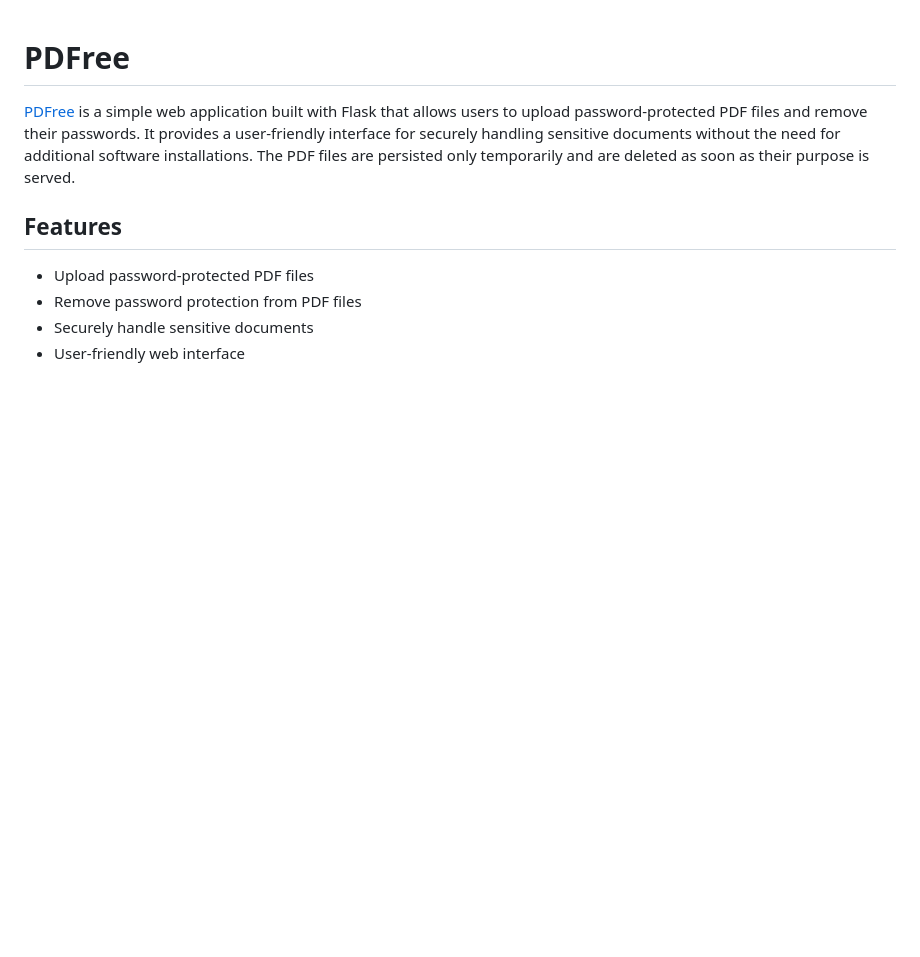
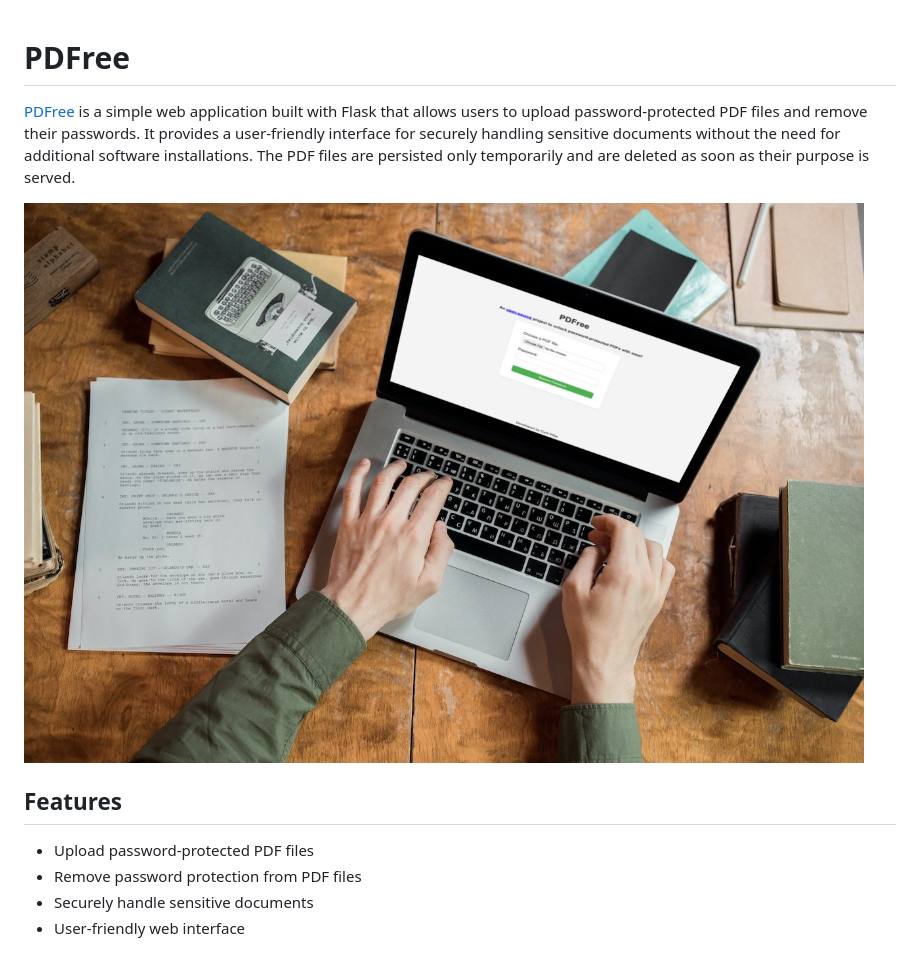
Before and after one commit to cyrilpillai/pdfree, a Markdown page: README.md, the part around the change. Rendered like a GitHub page; pictures changed too: assets/mockup.jpg (added); blank space fills up the shorter version.

Commit message:
Add mockup image

```diff
--- a/README.md
+++ b/README.md
@@ -1,6 +1,8 @@
 # PDFree
 
 [PDFree](https://pdfree.cyrilpillai.com/) is a simple web application built with Flask that allows users to upload password-protected PDF files and remove their passwords. It provides a user-friendly interface for securely handling sensitive documents without the need for additional software installations. The PDF files are persisted only temporarily and are deleted as soon as their purpose is served.
+
+![Mockup](/assets/mockup.jpg)
 
 ## Features
 
```
